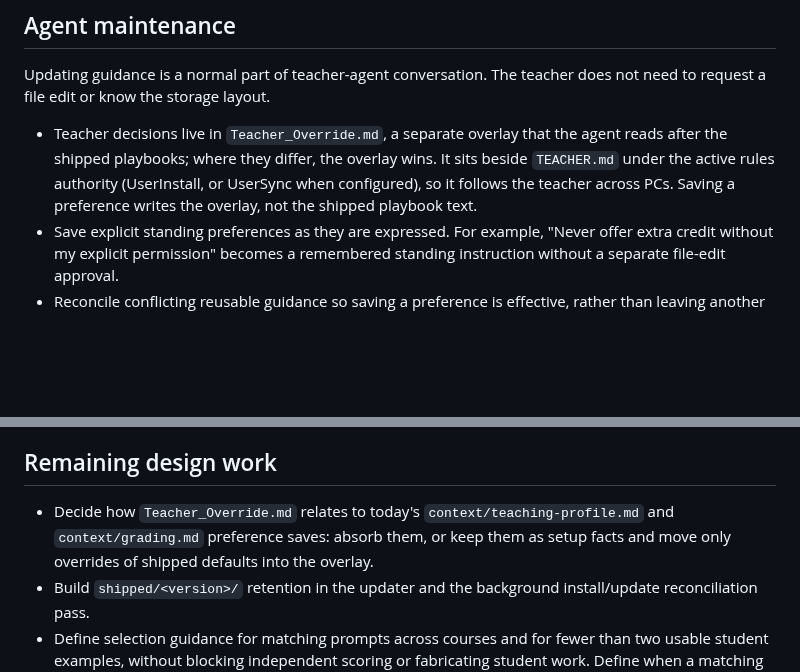
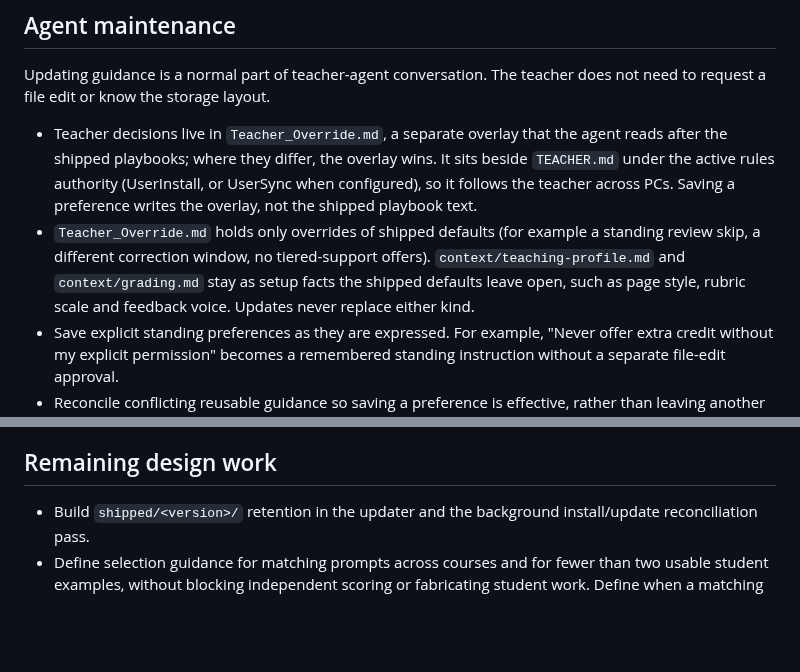
Before and after one commit to longhornteacher/canvasexpert-se, a Markdown page: docs/playbook-ownership-and-updates.md, 2 parts joined by grey strips. Drawn GitHub-style; blank space fills up the shorter version.

Commit message:
Scope Teacher_Override.md to overrides of shipped defaults
Co-Authored-By: Claude Opus 5.5 <noreply@anthropic.com>

```diff
--- a/docs/playbook-ownership-and-updates.md
+++ b/docs/playbook-ownership-and-updates.md
@@ -129,6 +129,11 @@ does not need to request a file edit or know the storage layout.
   wins. It sits beside `TEACHER.md` under the active rules authority
   (UserInstall, or UserSync when configured), so it follows the teacher across
   PCs. Saving a preference writes the overlay, not the shipped playbook text.
+- `Teacher_Override.md` holds only overrides of shipped defaults (for example
+  a standing review skip, a different correction window, no tiered-support
+  offers). `context/teaching-profile.md` and `context/grading.md` stay as
+  setup facts the shipped defaults leave open, such as page style, rubric
+  scale and feedback voice. Updates never replace either kind.
 - Save explicit standing preferences as they are expressed. For example,
   "Never offer extra credit without my explicit permission" becomes a
   remembered standing instruction without a separate file-edit approval.
@@ -211,10 +216,6 @@ guess that unexplained differences are obsolete or safe to discard.
 
 ## Remaining design work
 
-- Decide how `Teacher_Override.md` relates to today's
-  `context/teaching-profile.md` and `context/grading.md` preference saves:
-  absorb them, or keep them as setup facts and move only overrides of shipped
-  defaults into the overlay.
 - Build `shipped/<version>/` retention in the updater and the background
   install/update reconciliation pass.
 - Define selection guidance for matching prompts across courses and for fewer
```
